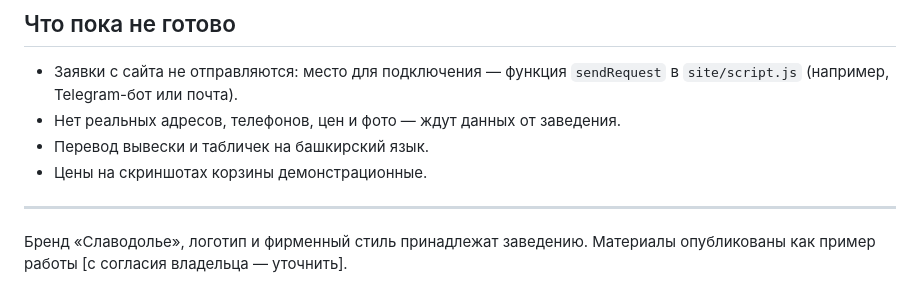
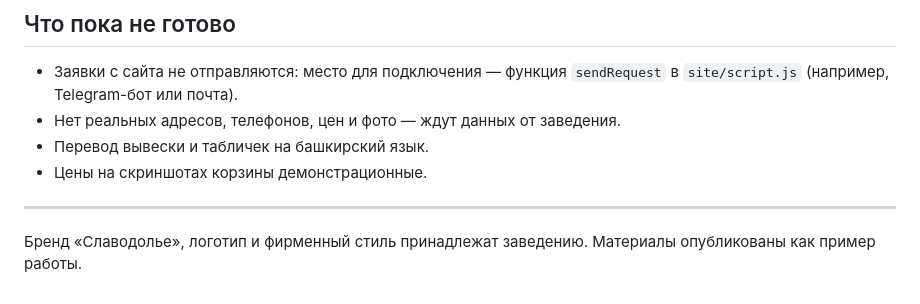
Before and after one commit to d0kuchaevmiha-arch/slavodolie-portfolio, a Markdown page: README.md, the part around the change. Drawn GitHub-style.

```diff
--- a/README.md
+++ b/README.md
@@ -78,4 +78,4 @@
 
 ---
 
-Бренд «Славодолье», логотип и фирменный стиль принадлежат заведению. Материалы опубликованы как пример работы [с согласия владельца — уточнить].
+Бренд «Славодолье», логотип и фирменный стиль принадлежат заведению. Материалы опубликованы как пример работы.
```
